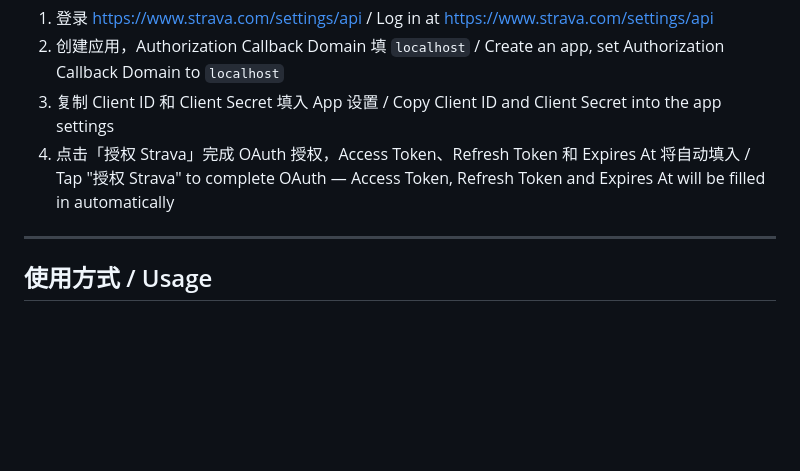
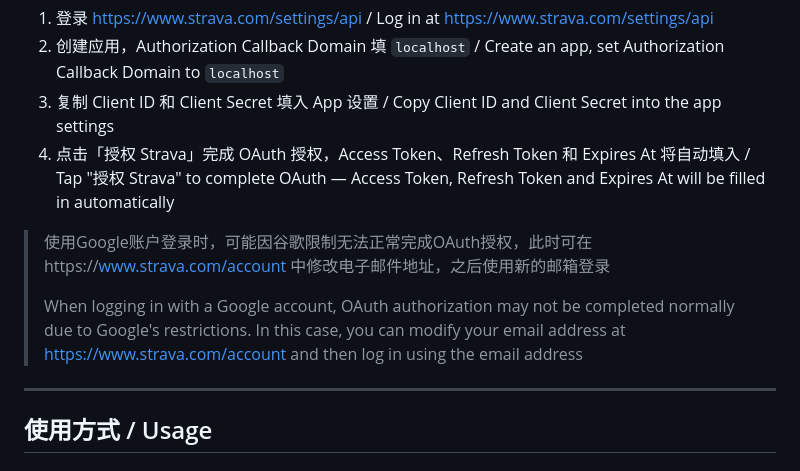
Before and after one commit to SethShen/Onelap-Strava-GoGoGo, a Markdown page: README.md, the part around the change. Drawn GitHub-style; blank space fills up the shorter version.

Commit message:
Update README with Google account OAuth info
Add notes about Google account OAuth restrictions.

```diff
--- a/README.md
+++ b/README.md
@@ -37,6 +37,9 @@
 3. 复制 Client ID 和 Client Secret 填入 App 设置 / Copy Client ID and Client Secret into the app settings
 4. 点击「授权 Strava」完成 OAuth 授权，Access Token、Refresh Token 和 Expires At 将自动填入 / Tap "授权 Strava" to complete OAuth — Access Token, Refresh Token and Expires At will be filled in automatically
 
+> 使用Google账户登录时，可能因谷歌限制无法正常完成OAuth授权，此时可在https://www.strava.com/account 中修改电子邮件地址，之后使用新的邮箱登录
+>
+> When logging in with a Google account, OAuth authorization may not be completed normally due to Google's restrictions. In this case, you can modify your email address at https://www.strava.com/account and then log in using the email address
 ---
 
 ## 使用方式 / Usage
```
